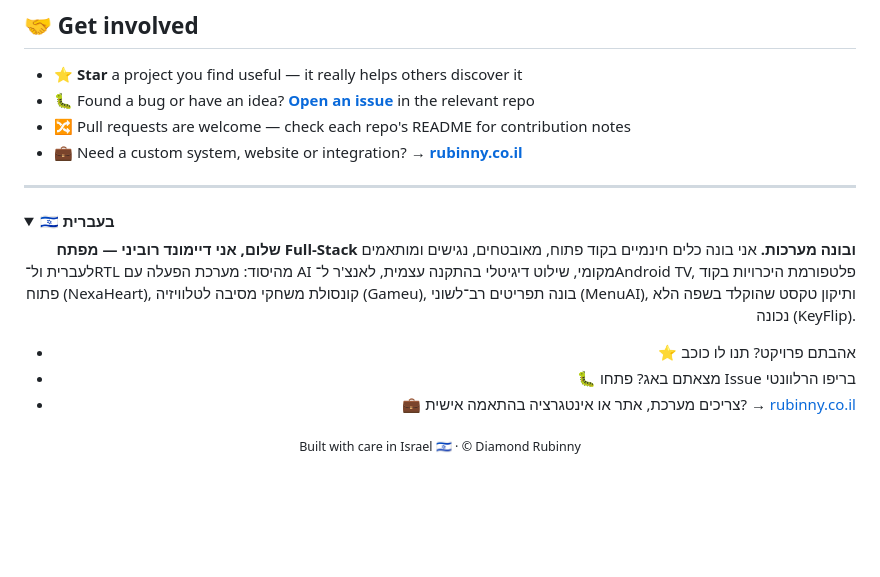
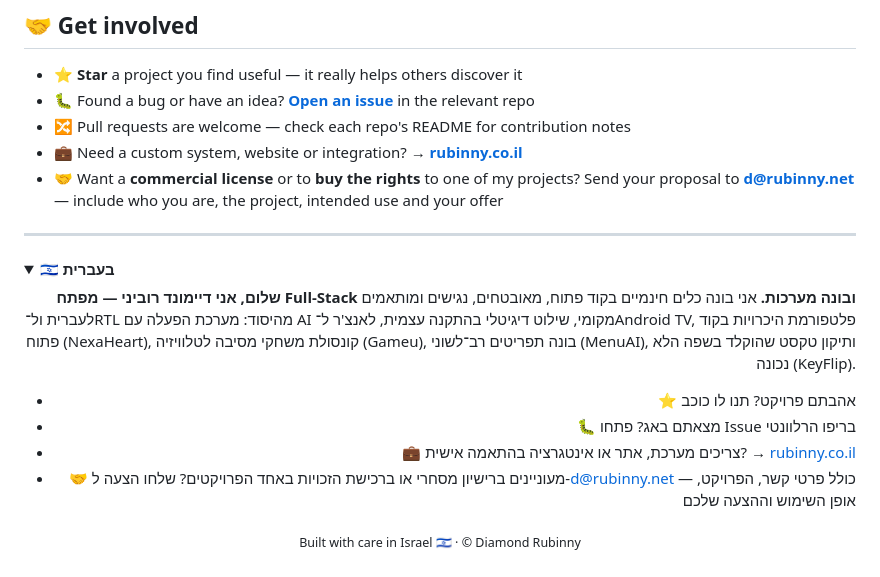
Before and after one commit to diamondrubinny/diamondrubinny, a Markdown page: README.md, the part around the change. Drawn GitHub-style; folded sections open; blank space fills up the shorter version.

Commit message:
Update README with commercial license information

```diff
--- a/README.md
+++ b/README.md
@@ -151,6 +151,7 @@ Fixes text typed in the **wrong keyboard layout** (Hebrew ↔ English): `akuo`
 - 🐛 Found a bug or have an idea? **[Open an issue](https://github.com/diamondrubinny/freescreensign/issues)** in the relevant repo
 - 🔀 Pull requests are welcome — check each repo's README for contribution notes
 - 💼 Need a custom system, website or integration? → **[rubinny.co.il](https://rubinny.co.il)**
+- 🤝 Want a **commercial license** or to **buy the rights** to one of my projects? Send your proposal to **[d@rubinny.net](mailto:d@rubinny.net)** — include who you are, the project, intended use and your offer
 
 ---
 
@@ -167,6 +168,7 @@ Fixes text typed in the **wrong keyboard layout** (Hebrew ↔ English): `akuo`
 - ⭐ אהבתם פרויקט? תנו לו כוכב
 - 🐛 מצאתם באג? פתחו Issue בריפו הרלוונטי
 - 💼 צריכים מערכת, אתר או אינטגרציה בהתאמה אישית? → [rubinny.co.il](https://rubinny.co.il)
+- 🤝 מעוניינים ברישיון מסחרי או ברכישת הזכויות באחד הפרויקטים? שלחו הצעה ל-[d@rubinny.net](mailto:d@rubinny.net) — כולל פרטי קשר, הפרויקט, אופן השימוש וההצעה שלכם
 
 </div>
 </details>
```
